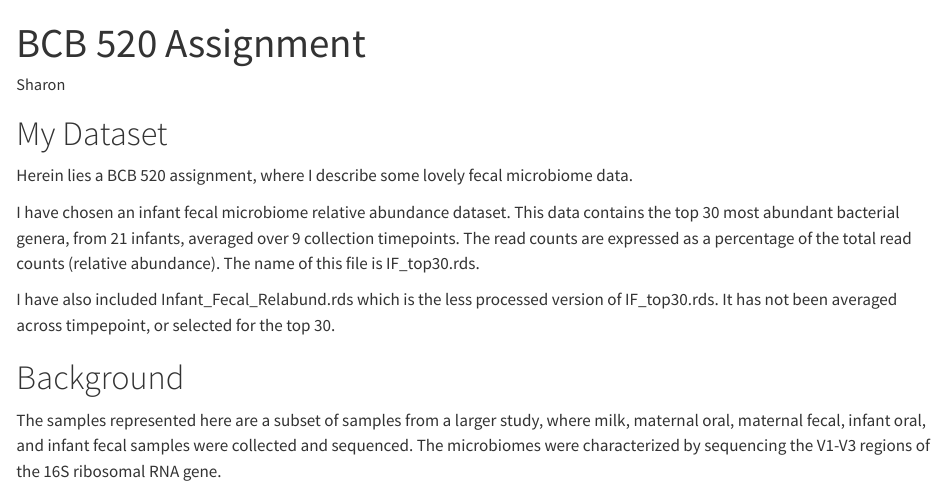
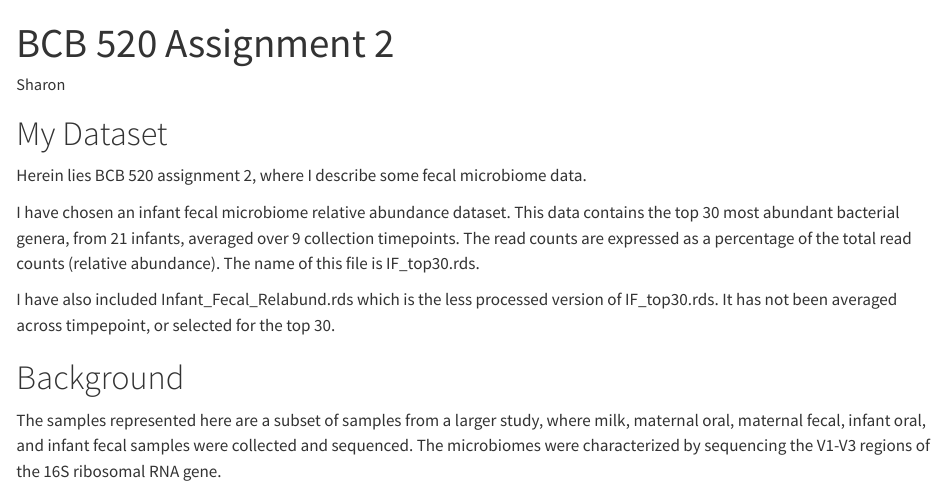
Before and after one commit to zenpipette/BCB520, a Quarto document (posts/post-with-code/index.qmd): the page in a window 1100 px wide, from its top. Rendered offline with R 4.5, knitr and Pandoc in place of Quarto, with nearby package versions; long lines of code are wrapped.

Commit message:
edit some text in assignment 2

```diff
--- a/posts/post-with-code/index.qmd
+++ b/posts/post-with-code/index.qmd
@@ -1,12 +1,12 @@
 ---
-title: "BCB 520 Assignment"
+title: "BCB 520 Assignment 2"
 author: "Sharon"
 format: html
 ---
 
 # My Dataset
 
-Herein lies a BCB 520 assignment, where I describe some lovely fecal microbiome data.
+Herein lies BCB 520 assignment 2, where I describe some fecal microbiome data.
 
 I have chosen an infant fecal microbiome relative abundance dataset. This data contains the top 30 most abundant bacterial genera, from 21 infants, averaged over 9 collection timepoints. The read counts are expressed as a percentage of the total read counts (relative abundance). The name of this file is IF_top30.rds.
 
```
Also changed, not shown: docs/search.json, 2 other files.
